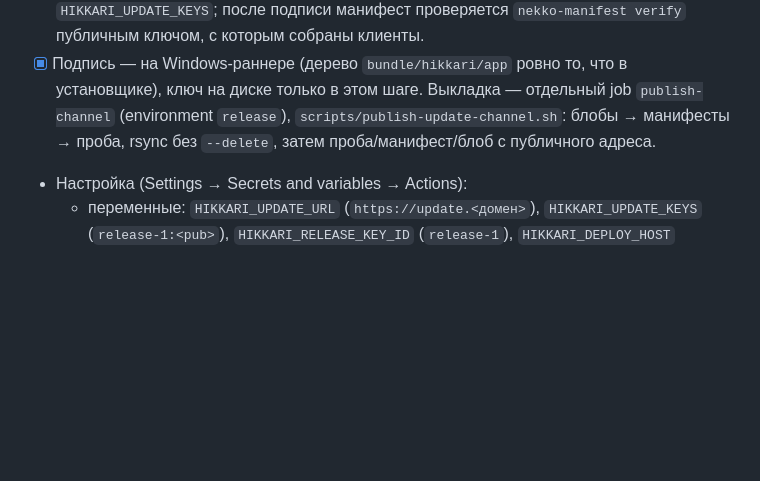
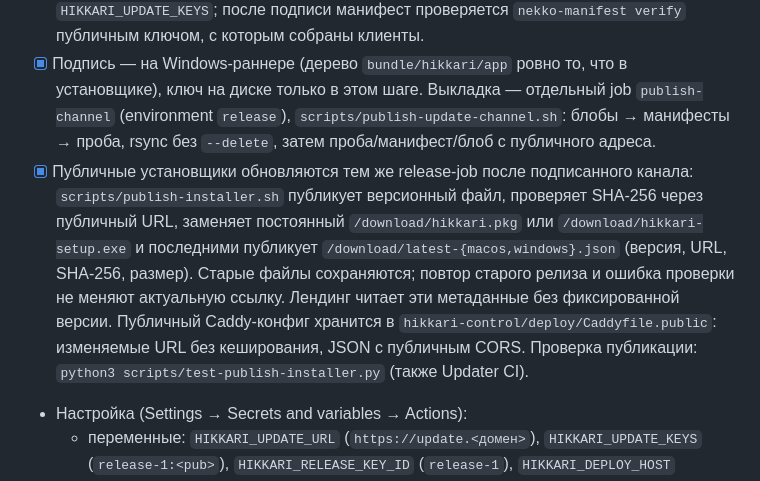
Before and after one commit to m1d1x/hikkari-client, a Markdown page: docs/AUTOUPDATE-ROADMAP.md, the part around the change. Rendered like a GitHub page; blank space fills up the shorter version.

Commit message:
docs(release): document automatic installer links and live version metadata

```diff
--- a/docs/AUTOUPDATE-ROADMAP.md
+++ b/docs/AUTOUPDATE-ROADMAP.md
@@ -215,6 +215,14 @@ GUI:                 баннер «Доступно X — Перезапуст
       диске только в этом шаге. Выкладка — отдельный job `publish-channel` (environment `release`),
       `scripts/publish-update-channel.sh`: блобы → манифесты → проба, rsync без `--delete`, затем
       проба/манифест/блоб с публичного адреса.
+- [x] Публичные установщики обновляются тем же release-job после подписанного канала:
+      `scripts/publish-installer.sh` публикует версионный файл, проверяет SHA-256 через публичный URL,
+      заменяет постоянный `/download/hikkari.pkg` или `/download/hikkari-setup.exe` и последними
+      публикует `/download/latest-{macos,windows}.json` (версия, URL, SHA-256, размер).
+      Старые файлы сохраняются; повтор старого релиза и ошибка проверки не меняют актуальную ссылку.
+      Лендинг читает эти метаданные без фиксированной версии. Публичный Caddy-конфиг хранится в
+      `hikkari-control/deploy/Caddyfile.public`: изменяемые URL без кеширования, JSON с публичным CORS.
+      Проверка публикации: `python3 scripts/test-publish-installer.py` (также Updater CI).
 - Настройка (Settings → Secrets and variables → Actions):
   - переменные: `HIKKARI_UPDATE_URL` (`https://update.<домен>`), `HIKKARI_UPDATE_KEYS` (`release-1:<pub>`),
     `HIKKARI_RELEASE_KEY_ID` (`release-1`), `HIKKARI_DEPLOY_HOST` (`deploy@31.57.158.79`);
```
